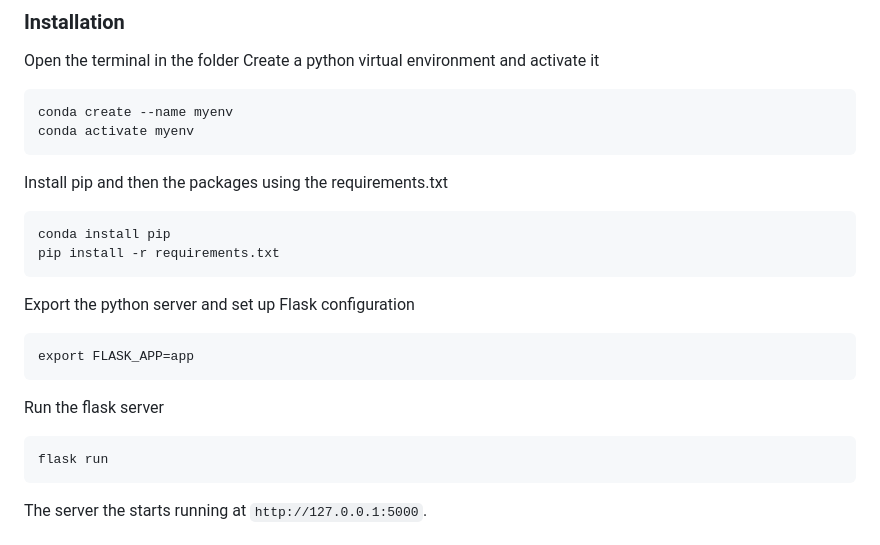
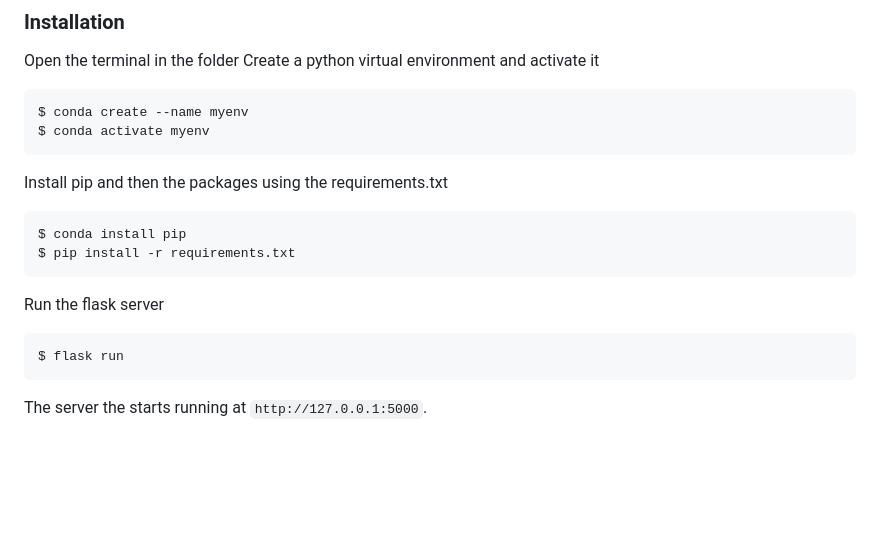
Before and after one commit to shivamdheer/ShivamDheer-BalkanID-Task, a Markdown page: README.md, the part around one of its changes. Drawn GitHub-style; blank space fills up the shorter version.

````diff
--- a/README.md
+++ b/README.md
@@ -39,21 +37,17 @@ DB_PASSWORD=password
 Open the terminal in the folder
 Create a python virtual environment and activate it
 ```bash
-conda create --name myenv
-conda activate myenv
+$ conda create --name myenv
+$ conda activate myenv
 ```
 Install pip and then the packages using the requirements.txt
 ```bash
-conda install pip
-pip install -r requirements.txt
-```
-Export the python server and set up Flask configuration
-```
-export FLASK_APP=app
+$ conda install pip
+$ pip install -r requirements.txt
 ```
 Run the flask server
 ```
-flask run
+$ flask run
 ```
 The server the starts running at `http://127.0.0.1:5000`.
 
````
Also changed, not shown: other parts of README.md (+0 -2 lines).
